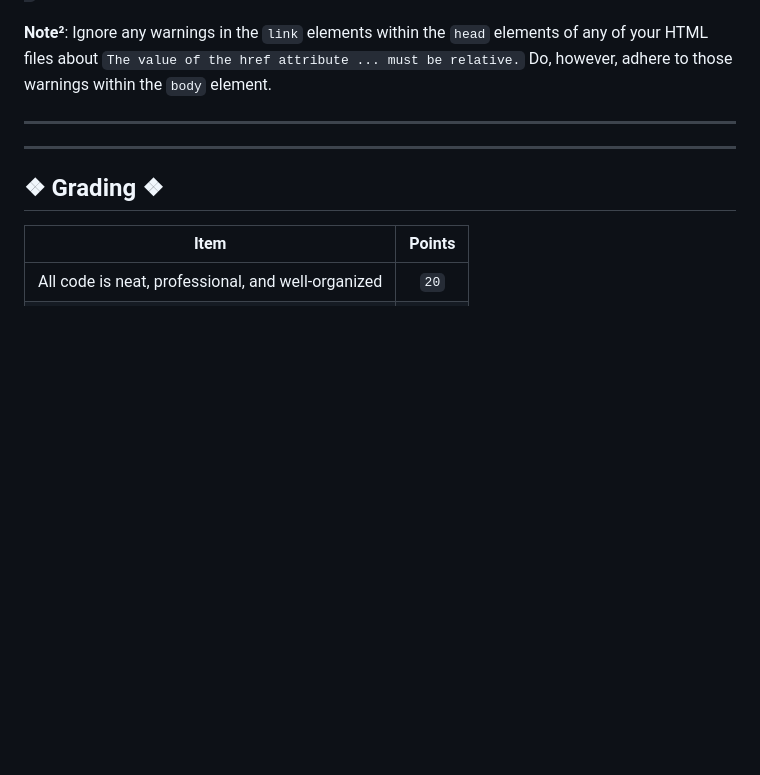
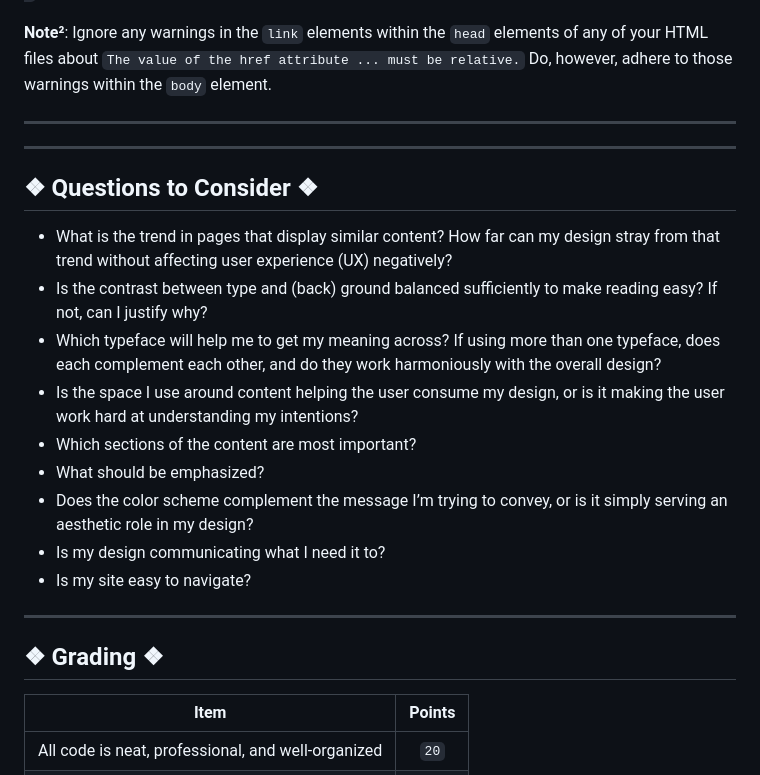
Before and after one commit to will355/final-project--foundations--hcid-110--spring-2024, a Markdown page: README.md, the part around the change. Rendered like a GitHub page; blank space fills up the shorter version.

Commit message:
Add questions to consider section

```diff
--- a/README.md
+++ b/README.md
@@ -50,6 +50,20 @@ sass --style=compressed --update --watch scss/style.scss:css/style.css
 ---
 ---
 
+## ❖ Questions to Consider ❖
+
+* What is the trend in pages that display similar content? How far can my design stray from that trend without affecting user experience (UX) negatively?
+* Is the contrast between type and (back) ground balanced sufficiently to make reading easy? If not, can I justify why?
+* Which typeface will help me to get my meaning across? If using more than one typeface, does each complement each other, and do they work harmoniously with the overall design?
+* Is the space I use around content helping the user consume my design, or is it making the user work hard at understanding my intentions?
+* Which sections of the content are most important?
+* What should be emphasized?
+* Does the color scheme complement the message I’m trying to convey, or is it simply serving an aesthetic role in my design?
+* Is my design communicating what I need it to?
+* Is my site easy to navigate?
+
+---
+
 ## ❖ Grading ❖
 
 | Item                                                                           | Points |
```
